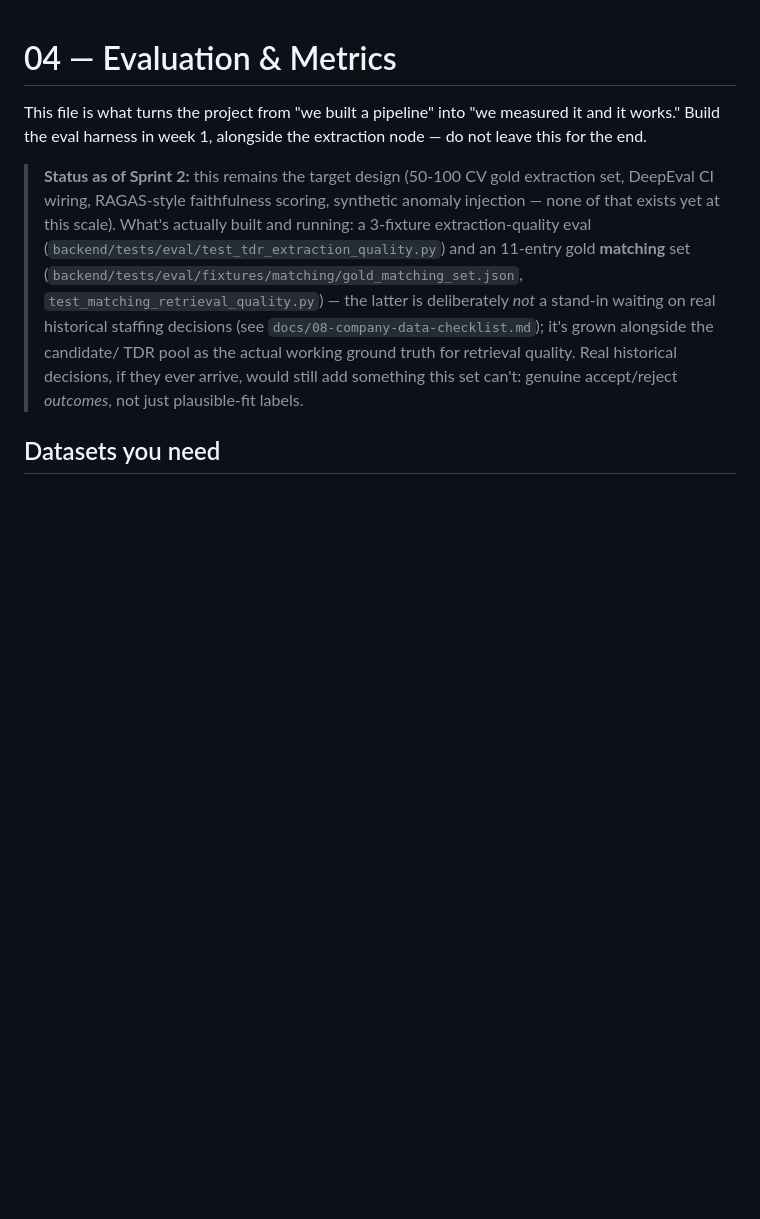
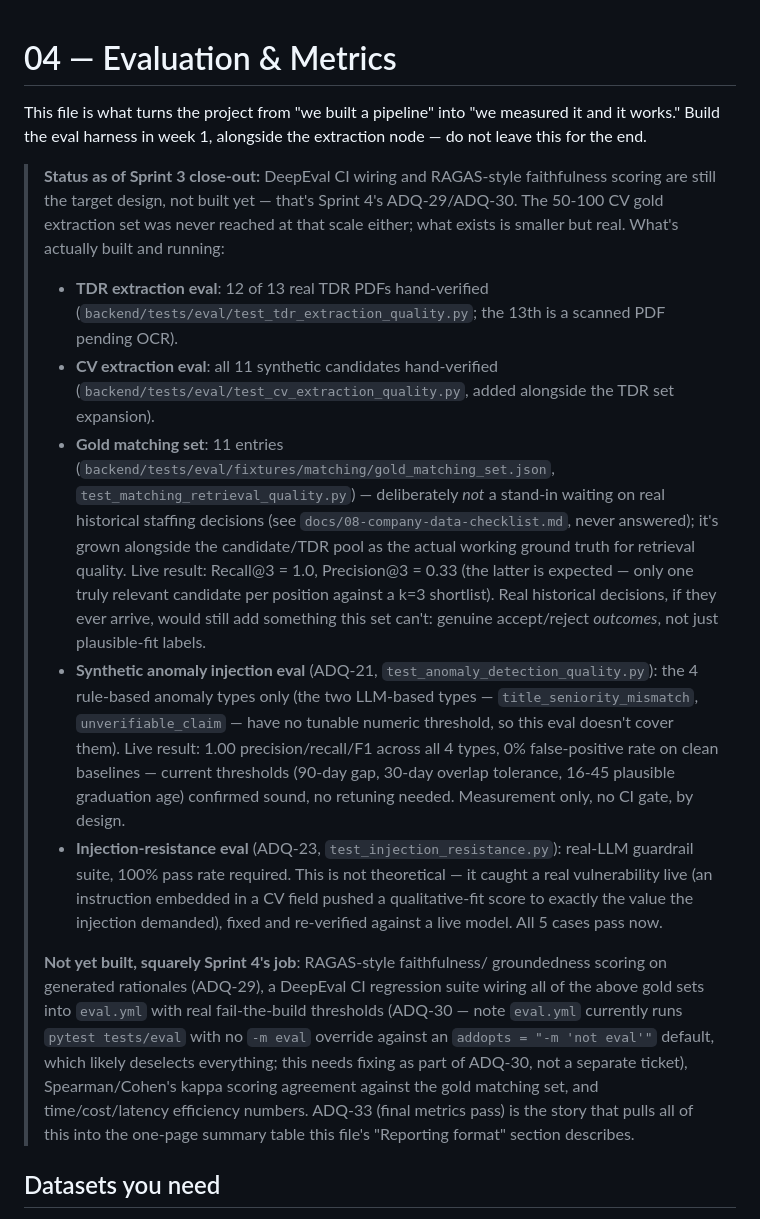
Before and after one commit to yassine-krichen/adequia-tender-expert-matching, a Markdown page: docs/04-evaluation-metrics.md, the part around the change. GitHub-like rendering; blank space fills up the shorter version.

```diff
--- a/docs/04-evaluation-metrics.md
+++ b/docs/04-evaluation-metrics.md
@@ -4,19 +4,55 @@ This file is what turns the project from "we built a pipeline" into "we measured
 it and it works." Build the eval harness in week 1, alongside the extraction
 node — do not leave this for the end.
 
-> **Status as of Sprint 2:** this remains the target design (50-100 CV gold
-> extraction set, DeepEval CI wiring, RAGAS-style faithfulness scoring,
-> synthetic anomaly injection — none of that exists yet at this scale).
-> What's actually built and running: a 3-fixture extraction-quality eval
-> (`backend/tests/eval/test_tdr_extraction_quality.py`) and an 11-entry
-> gold **matching** set (`backend/tests/eval/fixtures/matching/gold_matching_set.json`,
-> `test_matching_retrieval_quality.py`) — the latter is deliberately *not*
-> a stand-in waiting on real historical staffing decisions (see
-> `docs/08-company-data-checklist.md`); it's grown alongside the candidate/
-> TDR pool as the actual working ground truth for retrieval quality. Real
-> historical decisions, if they ever arrive, would still add something
-> this set can't: genuine accept/reject *outcomes*, not just plausible-fit
-> labels.
+> **Status as of Sprint 3 close-out:** DeepEval CI wiring and RAGAS-style
+> faithfulness scoring are still the target design, not built yet — that's
+> Sprint 4's ADQ-29/ADQ-30. The 50-100 CV gold extraction set was never
+> reached at that scale either; what exists is smaller but real. What's
+> actually built and running:
+> - **TDR extraction eval**: 12 of 13 real TDR PDFs hand-verified
+>   (`backend/tests/eval/test_tdr_extraction_quality.py`; the 13th is a
+>   scanned PDF pending OCR).
+> - **CV extraction eval**: all 11 synthetic candidates hand-verified
+>   (`backend/tests/eval/test_cv_extraction_quality.py`, added alongside
+>   the TDR set expansion).
+> - **Gold matching set**: 11 entries
+>   (`backend/tests/eval/fixtures/matching/gold_matching_set.json`,
+>   `test_matching_retrieval_quality.py`) — deliberately *not* a stand-in
+>   waiting on real historical staffing decisions (see
+>   `docs/08-company-data-checklist.md`, never answered); it's grown
+>   alongside the candidate/TDR pool as the actual working ground truth for
+>   retrieval quality. Live result: Recall@3 = 1.0, Precision@3 = 0.33 (the
+>   latter is expected — only one truly relevant candidate per position
+>   against a k=3 shortlist). Real historical decisions, if they ever
+>   arrive, would still add something this set can't: genuine accept/reject
+>   *outcomes*, not just plausible-fit labels.
+> - **Synthetic anomaly injection eval** (ADQ-21,
+>   `test_anomaly_detection_quality.py`): the 4 rule-based anomaly types
+>   only (the two LLM-based types — `title_seniority_mismatch`,
+>   `unverifiable_claim` — have no tunable numeric threshold, so this eval
+>   doesn't cover them). Live result: 1.00 precision/recall/F1 across all 4
+>   types, 0% false-positive rate on clean baselines — current thresholds
+>   (90-day gap, 30-day overlap tolerance, 16-45 plausible graduation age)
+>   confirmed sound, no retuning needed. Measurement only, no CI gate, by
+>   design.
+> - **Injection-resistance eval** (ADQ-23, `test_injection_resistance.py`):
+>   real-LLM guardrail suite, 100% pass rate required. This is not
+>   theoretical — it caught a real vulnerability live (an instruction
+>   embedded in a CV field pushed a qualitative-fit score to exactly the
+>   value the injection demanded), fixed and re-verified against a live
+>   model. All 5 cases pass now.
+>
+> **Not yet built, squarely Sprint 4's job**: RAGAS-style faithfulness/
+> groundedness scoring on generated rationales (ADQ-29), a DeepEval CI
+> regression suite wiring all of the above gold sets into `eval.yml` with
+> real fail-the-build thresholds (ADQ-30 — note `eval.yml` currently runs
+> `pytest tests/eval` with no `-m eval` override against an `addopts =
+> "-m 'not eval'"` default, which likely deselects everything; this needs
+> fixing as part of ADQ-30, not a separate ticket), Spearman/Cohen's kappa
+> scoring agreement against the gold matching set, and time/cost/latency
+> efficiency numbers. ADQ-33 (final metrics pass) is the story that pulls
+> all of this into the one-page summary table this file's "Reporting
+> format" section describes.
 
 ## Datasets you need
 
```
Also changed, not shown: docs/15-sprint-4-handoff.md (added, +176 -0 lines).
